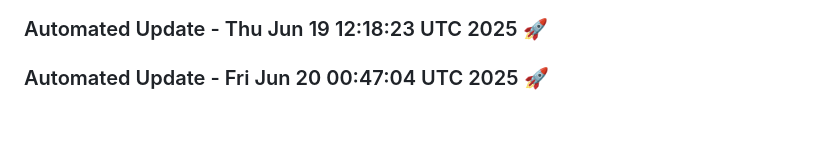
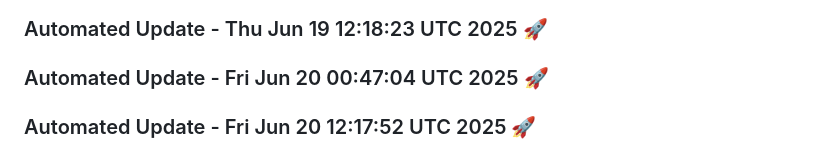
Before and after one commit to tanishq20011430/ContentGenAI, a Markdown page: README.md, the part around the change. Rendered like a GitHub page; blank space fills up the shorter version.

Commit message:
Automated daily update: Fri Jun 20 12:17:52 UTC 2025

```diff
--- a/README.md
+++ b/README.md
@@ -548,3 +548,6 @@ License
 
 
 ### Automated Update - Fri Jun 20 00:47:04 UTC 2025 🚀
+
+
+### Automated Update - Fri Jun 20 12:17:52 UTC 2025 🚀
```
